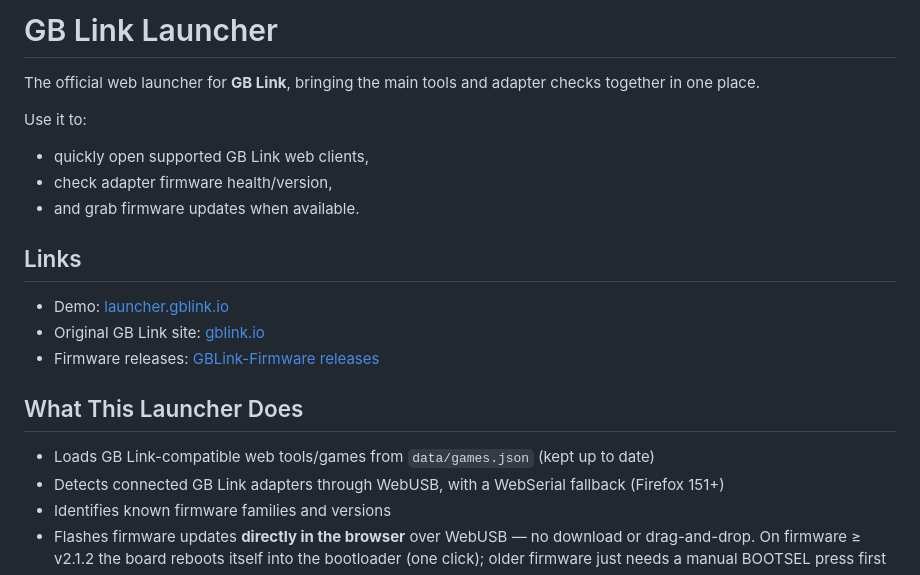
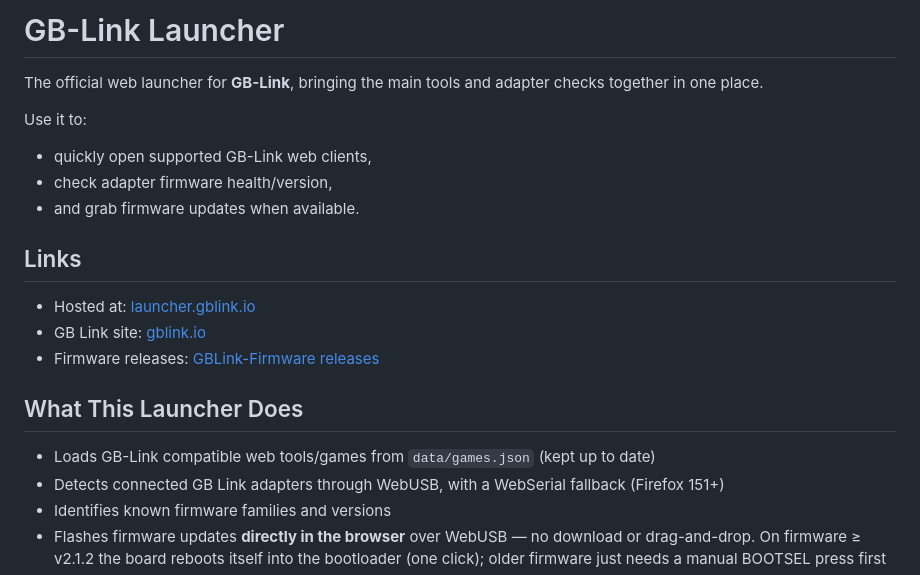
Before and after one commit to GB-Link/gblink-launcher, a Markdown page: README.md, the part around the change. GitHub-like rendering.

Commit message:
Semantics and consistency edit

```diff
--- a/README.md
+++ b/README.md
@@ -1,21 +1,21 @@
-# GB Link Launcher
+# GB-Link Launcher
 
-The official web launcher for **GB Link**, bringing the main tools and adapter checks together in one place.
+The official web launcher for **GB-Link**, bringing the main tools and adapter checks together in one place.
 
 Use it to:
-- quickly open supported GB Link web clients,
+- quickly open supported GB-Link web clients,
 - check adapter firmware health/version,
 - and grab firmware updates when available.
 
 ## Links
 
-- Demo: [launcher.gblink.io](https://launcher.gblink.io)
-- Original GB Link site: [gblink.io](https://gblink.io)
+- Hosted at: [launcher.gblink.io](https://launcher.gblink.io)
+- GB Link site: [gblink.io](https://gblink.io)
 - Firmware releases: [GBLink-Firmware releases](https://github.com/starlarkus/GBLink-Firmware/releases)
 
 ## What This Launcher Does
 
-- Loads GB Link-compatible web tools/games from `data/games.json` (kept up to date)
+- Loads GB-Link compatible web tools/games from `data/games.json` (kept up to date)
 - Detects connected GB Link adapters through WebUSB, with a WebSerial fallback (Firefox 151+)
 - Identifies known firmware families and versions
 - Flashes firmware updates **directly in the browser** over WebUSB — no download or
```
